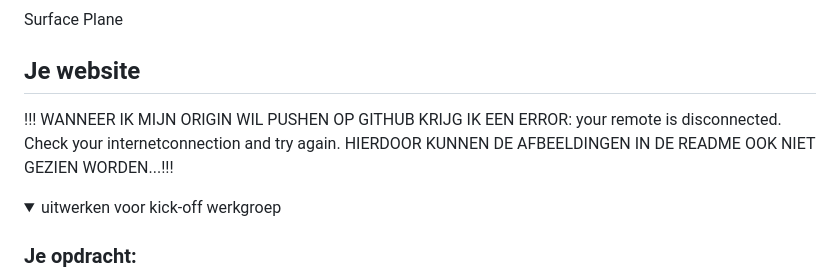
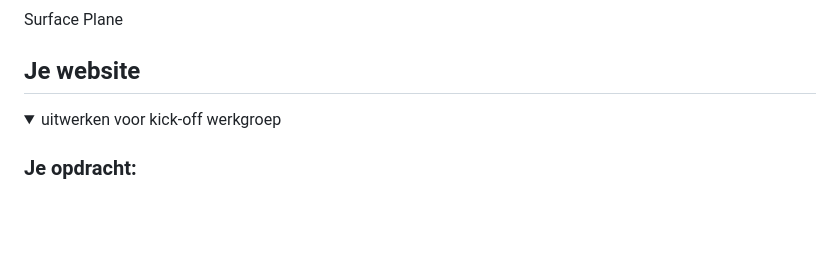
Before and after one commit to misama17/FED_MMassaro, a Markdown page: README.md, the part around the change. GitHub-like rendering; blank space fills up the shorter version.

```diff
--- a/README.md
+++ b/README.md
@@ -31,8 +31,6 @@ Nb. Door *open* toe te voegen aan een *details* element kun je deze standaard op
 
 
 ## Je website
-
-!!! WANNEER IK MIJN ORIGIN WIL PUSHEN OP GITHUB KRIJG IK EEN ERROR: your remote is disconnected. Check your internetconnection and try again. HIERDOOR KUNNEN DE AFBEELDINGEN IN DE README OOK NIET GEZIEN WORDEN...!!!
 
 <details open>
   <summary>uitwerken voor kick-off werkgroep</summary>
```
